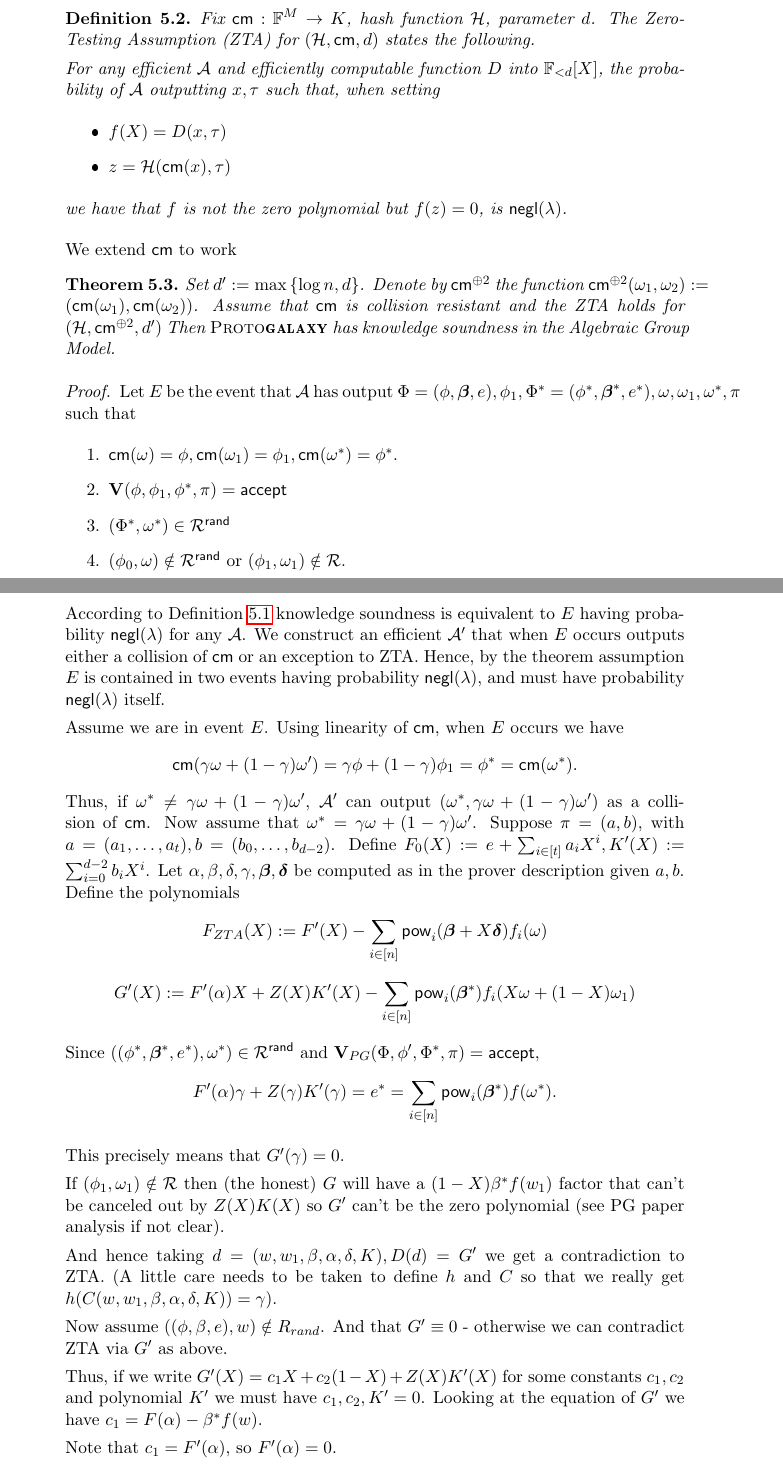
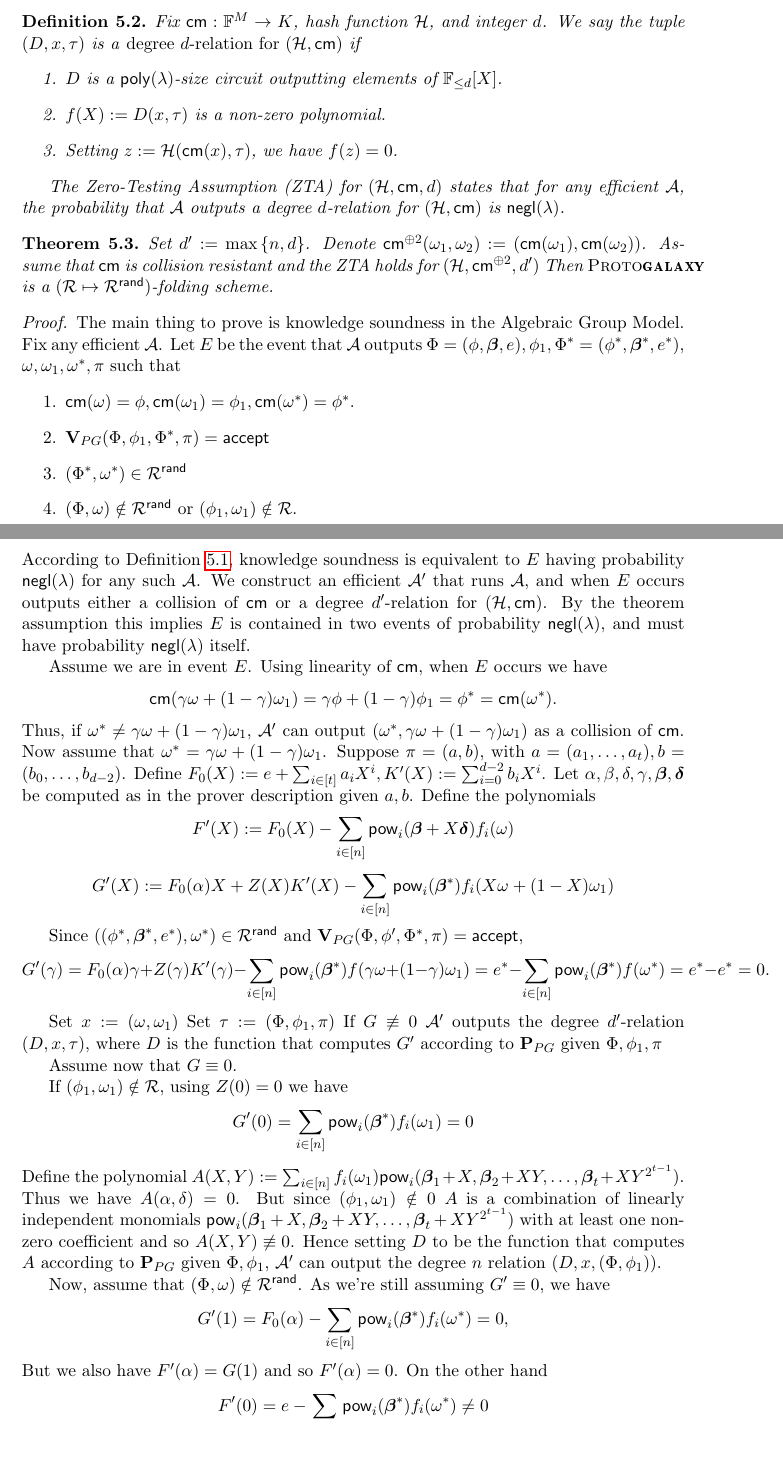
Before and after one commit to AztecProtocol/stackproofs, a LaTeX paper (stackproofs.tex): two parts of pages 10 and 11 of 13, joined at a grey line, cut so that both start at the same text, the shorter picture padded with empty space. The pictures show the PDF file stackproofs.pdf that the author committed with the source.

Commit message:
first version zta pg proof

```diff
--- a/stackproofs.tex
+++ b/stackproofs.tex
@@ -981,18 +984,17 @@ $\witstar\defeq \gamma\cdot \wit +  \gamma\cdot \wit_1,$
 For the knowledge soundness analysis we'll use a variant of the Zero-Testing assumption form \cite{novarecursive}.
 
 \begin{dfn}\label{dfn:ZTA}
-Fix $\cm:\F^M\to K$, hash function \hash, parameter $d$. The Zero-Testing Assumption (ZTA) for $(\hash,\cm,d)$ states the following.
+Fix $\cm:\F^M\to K$, hash function \hash, and integer $d$.
+We say the tuple $(D,x,\tau)$ is a \emph{degree $d$-relation for $(\hash,\cm)$} if
+\begin{enumerate}
+ \item $D$ is a \poly-size circuit outputting elements of \polysofdegeq{d}.
+ \item $f(X)\defeq D(x,\tau)$ is a non-zero polynomial.
+ \item Setting $z\defeq \hash(\cm(x),\tau)$, we have $f(z)=0$.
+\end{enumerate}
 
-For any efficient \adv and efficiently computable function $D$ into \polysofdeg{d},
-the probability of \adv outputting $x,\tau$ such that,
-when setting
-\begin{itemize}
- \item $f(X)=D(x,\tau)$
- \item $z=\hash(\cm(x),\tau)$
- \end{itemize}
 
- we have that $f$ is not the zero polynomial but $f(z)=0$,
-is \negl.
+The Zero-Testing Assumption (ZTA) for $(\hash,\cm,d)$ states that for any efficient \adv, the probability  that
+\adv outputs a degree $d$-relation for $(\hash,\cm)$ is \negl.
 \end{dfn}
 
 
@@ -1001,19 +1002,16 @@ We extend $\cm$ to work
 
 \begin{thm}\label{thm:pgsoundness}
-Set $d'\defeq \max \set{\log n,d}$. Denote by $\cmtwo$ the function $\cmtwo(\wit_1,\wit_2)\defeq (\cm(\wit_1),\cm(\wit_2))$.
+Set $d'\defeq \max \set{ n,d}$. Denote  $\cmtwo(\wit_1,\wit_2)\defeq (\cm(\wit_1),\cm(\wit_2))$.
 Assume that \cm is collision resistant and the ZTA holds for $(\hash, \cmtwo,d')$
-Then \protogal has knowledge soundness in the Algebraic Group Model.
+Then \protogal is a \accscheme{\rel}{\relrand}.
 \end{thm}
 \begin{proof}
- Let $E$ be the event that \adv has output
-$\insttbase=(\inst,\betaa,e),\inst_1,\instt=(\inststar,\betaa^*,e^*),\wit,\wit_1,\witstar,\prf$ such that
+The main thing to prove is knowledge soundness in the Algebraic Group Model.
+ Fix any efficient \adv. Let $E$ be the event that \adv outputs
+$\insttbase=(\inst,\betaa,e),\inst_1,\instt=(\inststar,\betaa^*,e^*),$ $\wit,\wit_1,\witstar,\prf$ such that
 \begin{enumerate}
 \item $\cm(\wit)=\inst,\cm(\wit_1)=\inst_1,\cm(\witstar)=\inststar$.
-\item $\ver(\inst,\inst_1,\inststar,\prf)=\acc$
+\item $\verpg(\insttbase,\inst_1,\instt,\prf)=\acc$
 \item $(\instt,\witstar)\in\relrand$
-\item $(\instbase,\wit)\notin\relrand$ or $(\inst_1,\wit_1)\notin \rel$.
+\item $(\insttbase,\wit)\notin\relrand$ or $(\inst_1,\wit_1)\notin \rel$.
 \end{enumerate}
-According to Definition \ref{dfn:accschme} knowledge soundness is equivalent to $E$ having
-probability \negl for any \adv.
-We construct an efficient \advprime that when $E$ occurs outputs either a collision of
-\cm or an exception to ZTA. Hence, by the theorem assumption $E$ is contained in two events having
@@ -1020,37 +1021,19 @@ We construct an efficient \advprime that when $E$ occurs outputs either a collis
+\cm or a degree $d'$-relation for $(\hash,\cm)$. By the theorem assumption this implies $E$ is contained in two events of
 probability \negl, and must have  probability \negl itself.
 
 Assume we are in event $E$.
 % Since  $\ver_{PG}(\insttbase,\inst_1,\instt,\prf)=\acc$, we have $\inststar=\gamma \inst +(1-\gamma)\inst_1$.
 % And since $(\instt,\witstar)\in \relrand$ we have $\cm(\witstar)=\inststar$.
 Using linearity of \cm, when $E$ occurs we have
-\[\cm( \gamma\wit+(1-\gamma)\wit')=\gamma \inst +(1-\gamma)\inst_1=\inststar=\cm(\witstar).\]
-Thus, if $\witstar \neq \gamma \wit + (1-\gamma)\wit'$, \advprime can output $(\witstar,\gamma\wit+(1-\gamma)\wit')$
+\[\cm( \gamma\wit+(1-\gamma)\wit_1)=\gamma \inst +(1-\gamma)\inst_1=\inststar=\cm(\witstar).\]
+Thus, if $\witstar \neq \gamma \wit + (1-\gamma)\wit_1$, \advprime can output $(\witstar,\gamma\wit+(1-\gamma)\wit_1)$
 as a collision of \cm.
-Now assume that $\witstar = \gamma \wit + (1-\gamma)\wit'$.
+Now assume that $\witstar = \gamma \wit + (1-\gamma)\wit_1$.
 Suppose $\prf=(a,b)$, with $a=(a_1,\ldots,a_t),b= (b_0,\ldots,b_{d-2})$.
 Define $F_0(X)\defeq e+\sum_{i\in [t]} a_iX^i,K'(X)\defeq \sum_{i=0}^{d-2} b_iX^i$.
 Let $\alpha,\beta,\delta,\gamma,\betaa,\deltaa$ be computed as in the prover description given $a,b$.
 Define the polynomials
-\[F_{ZTA}(X)\defeq F'(X)-\sum_{i\in [n]} \pow_i(\betaa+X\deltaa) f_i(\wit)\]
-\[G'(X)\defeq F'(\alpha)X+ Z(X)K'(X)-\sum_{i\in [n]}\pow_i( \betaa^*) f_i(X\wit +(1-X)\wit_1)\]
+\[F'(X)\defeq F_0(X)-\sum_{i\in [n]} \pow_i(\betaa+X\deltaa) f_i(\wit)\]
+\[G'(X)\defeq F_0(\alpha)X+ Z(X)K'(X)-\sum_{i\in [n]}\pow_i( \betaa^*) f_i(X\wit +(1-X)\wit_1)\]
 
 Since $((\inststar,\betaa^*,e^*),\witstar)\in \relrand$ and $\ver_{PG}(\insttbase,\inst',\instt,\prf)=\acc$,
-\[F'(\alpha)\gamma + Z(\gamma)K'(\gamma)=e^*=\sum_{i\in [n]} \pow_i(\betaa^*) f(\witstar).\]
-
-This precisely means that $G'(\gamma)=0$.
-
-If $(\inst_1,\wit_1)\notin \rel$
-then (the honest) $G$ will have a $(1-X)\beta^* f(w_1)$ factor that can't be canceled out by $Z(X)K(X)$ so $G'$ can't be the zero polynomial (see PG paper analysis if not clear).
-
-And hence taking $d=(w,w_1,\beta,\alpha,\delta,K), D(d)=G'$
-we get a contradiction to ZTA. (A little care needs to be taken to define $h$ and $C$ so that we really get $h(C(w,w_1,\beta,\alpha,\delta,K))=\gamma$).
-
-Now assume $( (\phi,\beta,e),w)\notin R_{rand}$.
-And that $G'\equiv 0$ - otherwise we can contradict ZTA via $G'$ as above.
-
-Thus, if we write $G'(X)=c_1 X + c_2(1-X)+Z(X)K'(X)$ for some constants $c_1,c_2$ and polynomial $K'$ we must
-have $c_1,c_2,K'=0$.
-Looking at the equation of $G'$
-we have $c_1=F(\alpha)-\beta^*f(w)$.
-
-Note that $c_1=F'(\alpha)$, so $F'(\alpha)=0$.
@@ -1062,5 +1041,28 @@ $D(d)=F'$ is a counterexample to ZTA.
 
 
+Set $x\defeq (\wit,\wit_1)$
+Set $\tau\defeq (\insttbase,\inst_1,\prf)$
+If $G\not\equiv 0$ \advprime outputs the degree $d'$-relation $(D,x,\tau)$,
+where $D$ is the function that computes $G'$ according to \perpg given $\insttbase,\inst_1,\prf$
+
+Assume now that $G\equiv 0$.
+
+If $(\inst_1,\wit_1)\notin \rel$, using $Z(0)=0$ we have
+\[G'(0)= \sum_{i\in [n]}\pow_i( \betaa^*) f_i(\wit_1)=0\]
+Define the polynomial $A(X,Y)\defeq \sumi{n}f_i(\wit_1)\pow_i(\betaa_1+X,\betaa_2 +XY,\ldots,\betaa_t+XY^{2^{t-1}})$.
+Thus we have $A(\alpha,\delta)=0$. But since $(\inst_1,\wit_1)\notin 0$ $A$ is a combination of linearly independent monomials $\pow_i(\betaa_1+X,\betaa_2 +XY,\ldots,\betaa_t+XY^{2^{t-1}})$ with at least one non-zero coefficient and so $A(X,Y)\not\equiv 0$. Hence setting $D$ to be the function that computes $A$ according to \perpg given $\insttbase,\inst_1$,
+\advprime can output the degree $n$ relation $(D,x,(\insttbase,\inst_1))$.
+
+
+Now, assume that $(\insttbase,\wit)\notin \relrand$.
+As we're still assuming $G'\equiv 0$, we have
+\[G'(1)=F_0(\alpha)-\sumi{n}\pow_i(\betaa^*) f_i(\witstar)=0,
+\]
+But we also have $F'(\alpha)=G(1)$ and so $F'(\alpha)=0$.
+On the other hand
+\[F'(0)=e-\sumi{n}\pow_i(\betaa^*) f_i(\witstar)\neq 0\]
+Setting $\tau=(\insttbase,\inst_1)$ and $D$ to be the function that computes $F'$ given $x,\tau$ we
+have that $(D,x,\tau)$ is a degree $\log n$ relation that \advprime can output in this case.
 \end{proof}
 
 
```
Also changed, not shown: stackproofs.pdf, stackproofs.tex (19 more changed lines).
